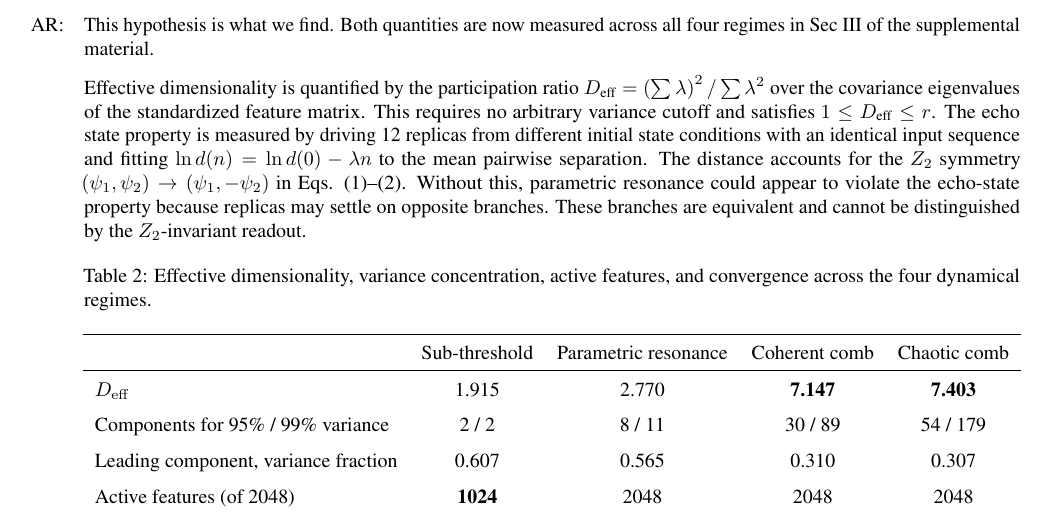
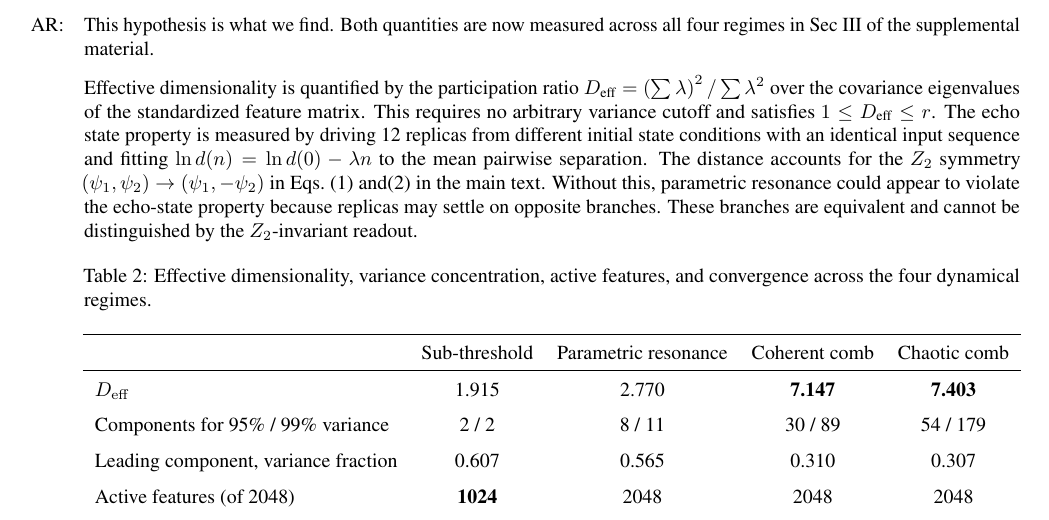
Before and after one commit to mahadevxo/arl-neuromorphic-computing-based-on-parametrically-driven-oscillators-and-frequency-combs, a LaTeX document (arl-1/main.tex): part of page 3 of 5, cut so that both start at the same text. Compiled offline with pdfLaTeX.

Commit message:
txs auto checkin

```diff
--- a/arl-1/main.tex
+++ b/arl-1/main.tex
@@ -79,7 +79,7 @@ Both comb regimes are therefore shallower than parametric resonance, and both lo
 
 \AR This hypothesis is what we find. Both quantities are now measured across all four regimes in Sec~III of the supplemental material.
 
-Effective dimensionality is quantified by the participation ratio $D_{\text{eff}} = \left( \sum \lambda \right)^2 / \sum \lambda^2$ over the covariance eigenvalues of the standardized feature matrix. This requires no arbitrary variance cutoff and satisfies $1\le D_{\text{eff}} \le r$. The echo state property is measured by driving 12 replicas from different initial state conditions with an identical input sequence and fitting $\ln d(n) = \ln d(0) - \lambda n$ to the mean pairwise separation. The distance accounts for the $Z_2$ symmetry $(\psi_1,\psi_2)\rightarrow(\psi_1,-\psi_2)$ in Eqs. (1)–(2). Without this, parametric resonance could appear to violate the echo-state property because replicas may settle on opposite branches. These branches are equivalent and cannot be distinguished by the $Z_2$-invariant readout.
+Effective dimensionality is quantified by the participation ratio $D_{\text{eff}} = \left( \sum \lambda \right)^2 / \sum \lambda^2$ over the covariance eigenvalues of the standardized feature matrix. This requires no arbitrary variance cutoff and satisfies $1\le D_{\text{eff}} \le r$. The echo state property is measured by driving 12 replicas from different initial state conditions with an identical input sequence and fitting $\ln d(n) = \ln d(0) - \lambda n$ to the mean pairwise separation. The distance accounts for the $Z_2$ symmetry $(\psi_1,\psi_2)\rightarrow(\psi_1,-\psi_2)$ in Eqs.~(1) and(2) in the main text. Without this, parametric resonance could appear to violate the echo-state property because replicas may settle on opposite branches. These branches are equivalent and cannot be distinguished by the $Z_2$-invariant readout.
 
 \begin{table}[htbp]
 	\centering
@@ -170,7 +170,7 @@ with the magnitude taken after the transform. This preserves intra-symbol phase
 
 \RC The governing equations (1) and (2) are presented without an explicit derivation. Given that these equations form the theoretical foundation of the entire study, I would recommend that the authors include a detailed, self-contained derivation in the supplemental material.
 
-\AR A complete, self-contained derivation of Eqs.~(1)--(2) has been added to Sec.~I of the supplementary material.
+\AR A complete, self-contained derivation of Eqs.~(1)--(2) in the main text has been added to Sec.~I of the supplementary material.
 
 \RC The manuscript does not explicitly state whether, during the testing phase, the predicted output is fed back into the drive amplitude encoding to autonomously generate the subsequent time steps in a closed-loop (free-running) fashion, or whether the true time series is used to drive the reservoir at every time step even during testing (open-loop prediction). This distinction is important for interpreting the reported NMSE values: closed-loop generation would be expected to accumulate error over time, whereas open-loop evaluation measures only the local, single-step predictive accuracy of the readout at each time point. I would ask the authors to explicitly clarify which protocol was used.
 
```
